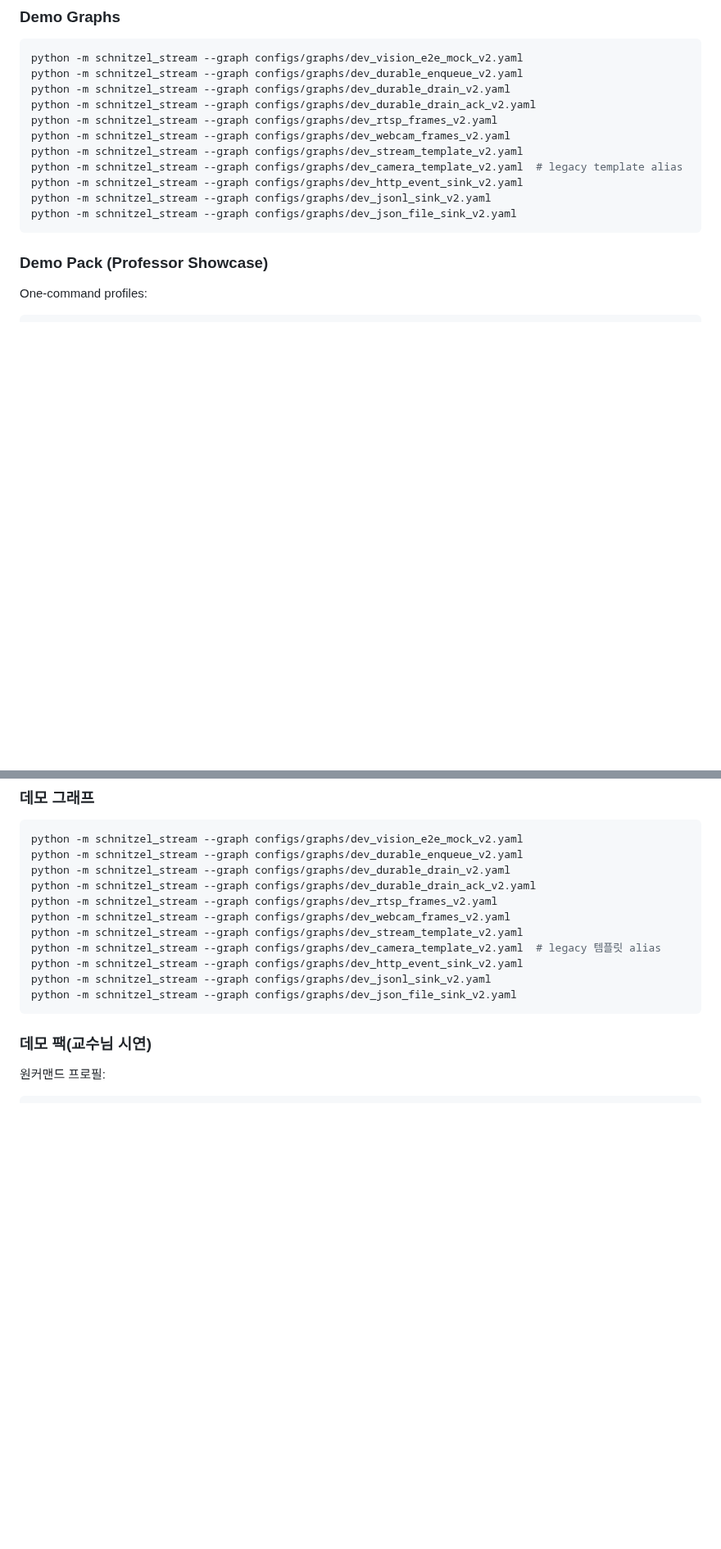
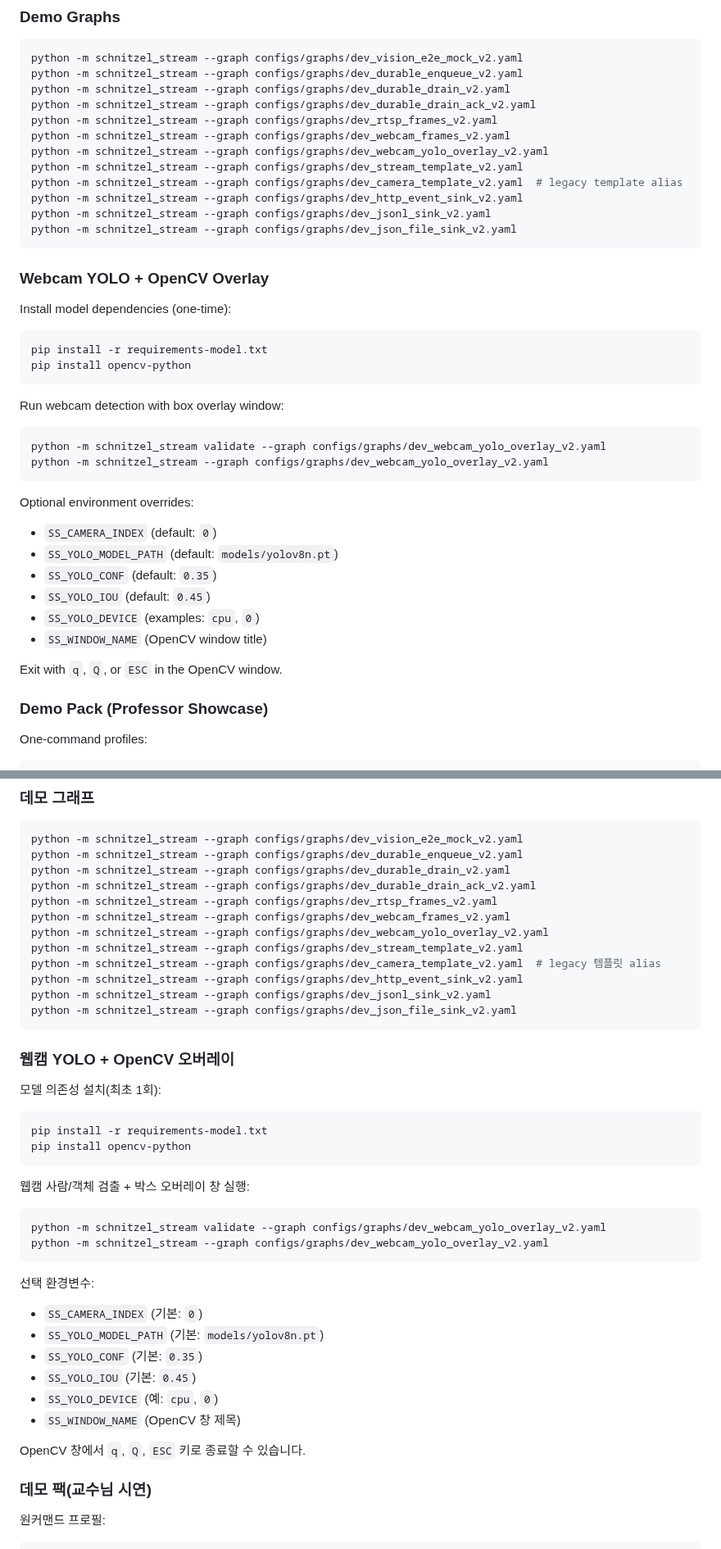
Before and after one commit to KyunghoCha/schnitzel-stream-platform, a Markdown page: docs/ops/command_reference.md, 2 parts joined by grey strips. Shown at 82% size. Rendered like a GitHub page; blank space fills up the shorter version.

Commit message:
docs(ops): add webcam yolo overlay run commands

````diff
--- a/docs/ops/command_reference.md
+++ b/docs/ops/command_reference.md
@@ -68,12 +68,39 @@ python -m schnitzel_stream --graph configs/graphs/dev_durable_drain_v2.yaml
 python -m schnitzel_stream --graph configs/graphs/dev_durable_drain_ack_v2.yaml
 python -m schnitzel_stream --graph configs/graphs/dev_rtsp_frames_v2.yaml
 python -m schnitzel_stream --graph configs/graphs/dev_webcam_frames_v2.yaml
+python -m schnitzel_stream --graph configs/graphs/dev_webcam_yolo_overlay_v2.yaml
 python -m schnitzel_stream --graph configs/graphs/dev_stream_template_v2.yaml
 python -m schnitzel_stream --graph configs/graphs/dev_camera_template_v2.yaml  # legacy template alias
 python -m schnitzel_stream --graph configs/graphs/dev_http_event_sink_v2.yaml
 python -m schnitzel_stream --graph configs/graphs/dev_jsonl_sink_v2.yaml
 python -m schnitzel_stream --graph configs/graphs/dev_json_file_sink_v2.yaml
 ```
+
+### Webcam YOLO + OpenCV Overlay
+
+Install model dependencies (one-time):
+
+```bash
+pip install -r requirements-model.txt
+pip install opencv-python
+```
+
+Run webcam detection with box overlay window:
+
+```bash
+python -m schnitzel_stream validate --graph configs/graphs/dev_webcam_yolo_overlay_v2.yaml
+python -m schnitzel_stream --graph configs/graphs/dev_webcam_yolo_overlay_v2.yaml
+```
+
+Optional environment overrides:
+- `SS_CAMERA_INDEX` (default: `0`)
+- `SS_YOLO_MODEL_PATH` (default: `models/yolov8n.pt`)
+- `SS_YOLO_CONF` (default: `0.35`)
+- `SS_YOLO_IOU` (default: `0.45`)
+- `SS_YOLO_DEVICE` (examples: `cpu`, `0`)
+- `SS_WINDOW_NAME` (OpenCV window title)
+
+Exit with `q`, `Q`, or `ESC` in the OpenCV window.
 
 ### Demo Pack (Professor Showcase)
 
@@ -307,12 +334,39 @@ python -m schnitzel_stream --graph configs/graphs/dev_durable_drain_v2.yaml
 python -m schnitzel_stream --graph configs/graphs/dev_durable_drain_ack_v2.yaml
 python -m schnitzel_stream --graph configs/graphs/dev_rtsp_frames_v2.yaml
 python -m schnitzel_stream --graph configs/graphs/dev_webcam_frames_v2.yaml
+python -m schnitzel_stream --graph configs/graphs/dev_webcam_yolo_overlay_v2.yaml
 python -m schnitzel_stream --graph configs/graphs/dev_stream_template_v2.yaml
 python -m schnitzel_stream --graph configs/graphs/dev_camera_template_v2.yaml  # legacy 템플릿 alias
 python -m schnitzel_stream --graph configs/graphs/dev_http_event_sink_v2.yaml
 python -m schnitzel_stream --graph configs/graphs/dev_jsonl_sink_v2.yaml
 python -m schnitzel_stream --graph configs/graphs/dev_json_file_sink_v2.yaml
 ```
+
+### 웹캠 YOLO + OpenCV 오버레이
+
+모델 의존성 설치(최초 1회):
+
+```bash
+pip install -r requirements-model.txt
+pip install opencv-python
+```
+
+웹캠 사람/객체 검출 + 박스 오버레이 창 실행:
+
+```bash
+python -m schnitzel_stream validate --graph configs/graphs/dev_webcam_yolo_overlay_v2.yaml
+python -m schnitzel_stream --graph configs/graphs/dev_webcam_yolo_overlay_v2.yaml
+```
+
+선택 환경변수:
+- `SS_CAMERA_INDEX` (기본: `0`)
+- `SS_YOLO_MODEL_PATH` (기본: `models/yolov8n.pt`)
+- `SS_YOLO_CONF` (기본: `0.35`)
+- `SS_YOLO_IOU` (기본: `0.45`)
+- `SS_YOLO_DEVICE` (예: `cpu`, `0`)
+- `SS_WINDOW_NAME` (OpenCV 창 제목)
+
+OpenCV 창에서 `q`, `Q`, `ESC` 키로 종료할 수 있습니다.
 
 ### 데모 팩(교수님 시연)
 
````
